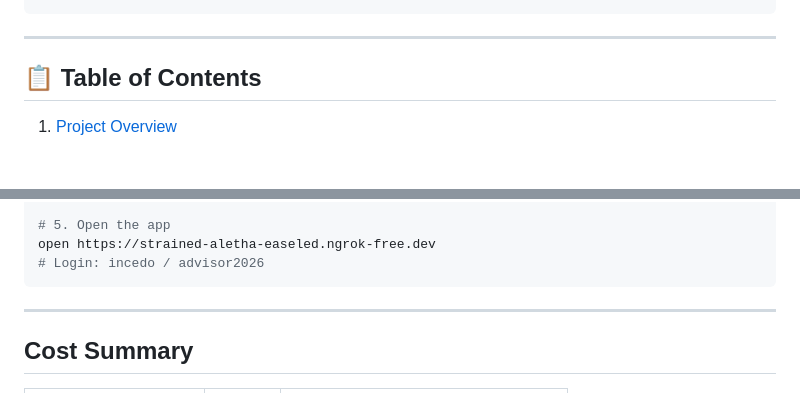
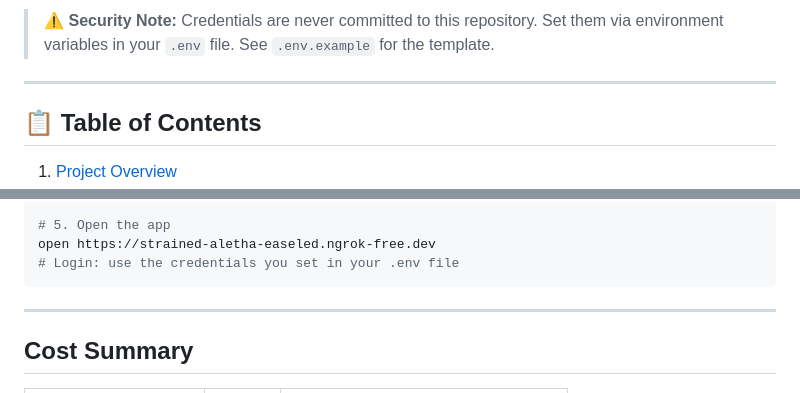
Before and after one commit to Prasukj7-arch/Incedo_advisor_Ai, a Markdown page: README.md, 2 parts joined by grey strips. GitHub-like rendering; blank space fills up the shorter version.

````diff
--- a/README.md
+++ b/README.md
@@ -12,4 +12,6 @@ Password: advisor2026
 ```
+
+> ⚠️ **Security Note:** Credentials are never committed to this repository. Set them via environment variables in your `.env` file. See `.env.example` for the template.
 
 ---
 
@@ -566,7 +575,7 @@ aws apigateway update-usage-plan \
 
 # 5. Open the app
 open https://strained-aletha-easeled.ngrok-free.dev
-# Login: incedo / advisor2026
+# Login: use the credentials you set in your .env file
 ```
 
 ---
````
Also changed, not shown: other parts of README.md (+20 -13 lines).
